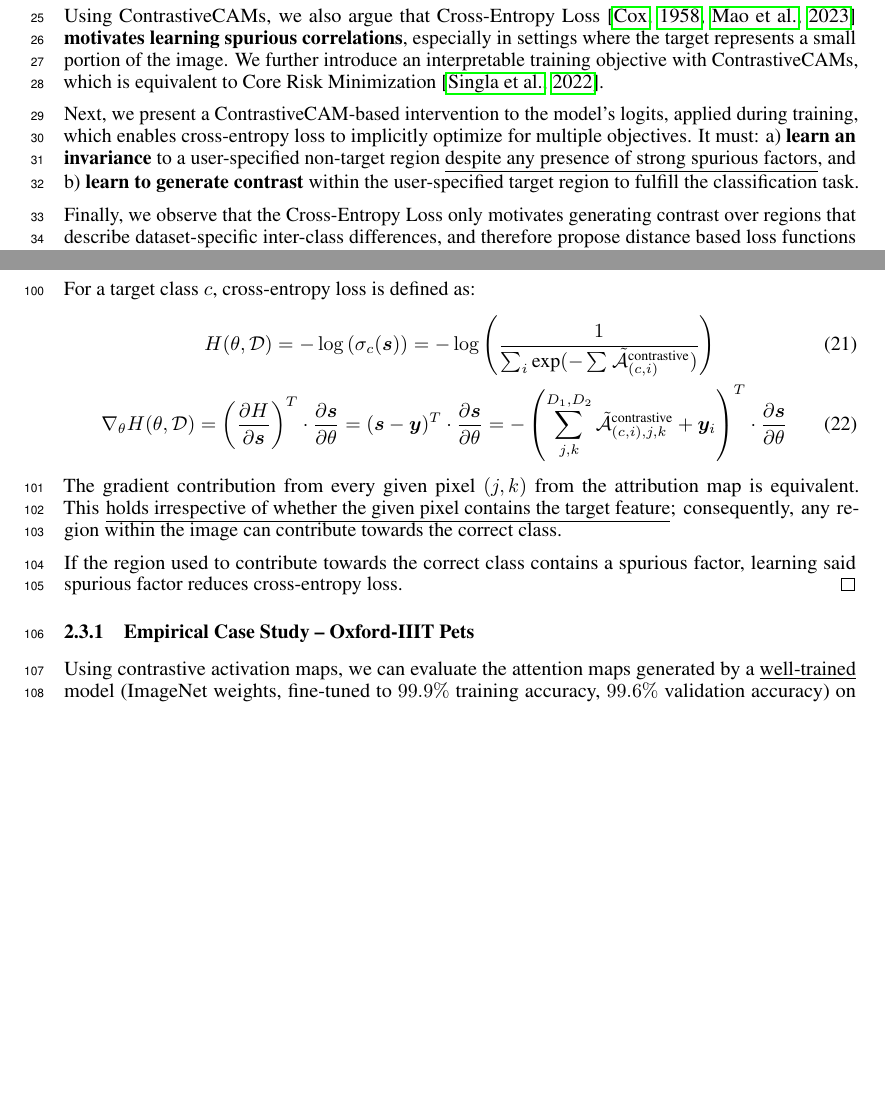
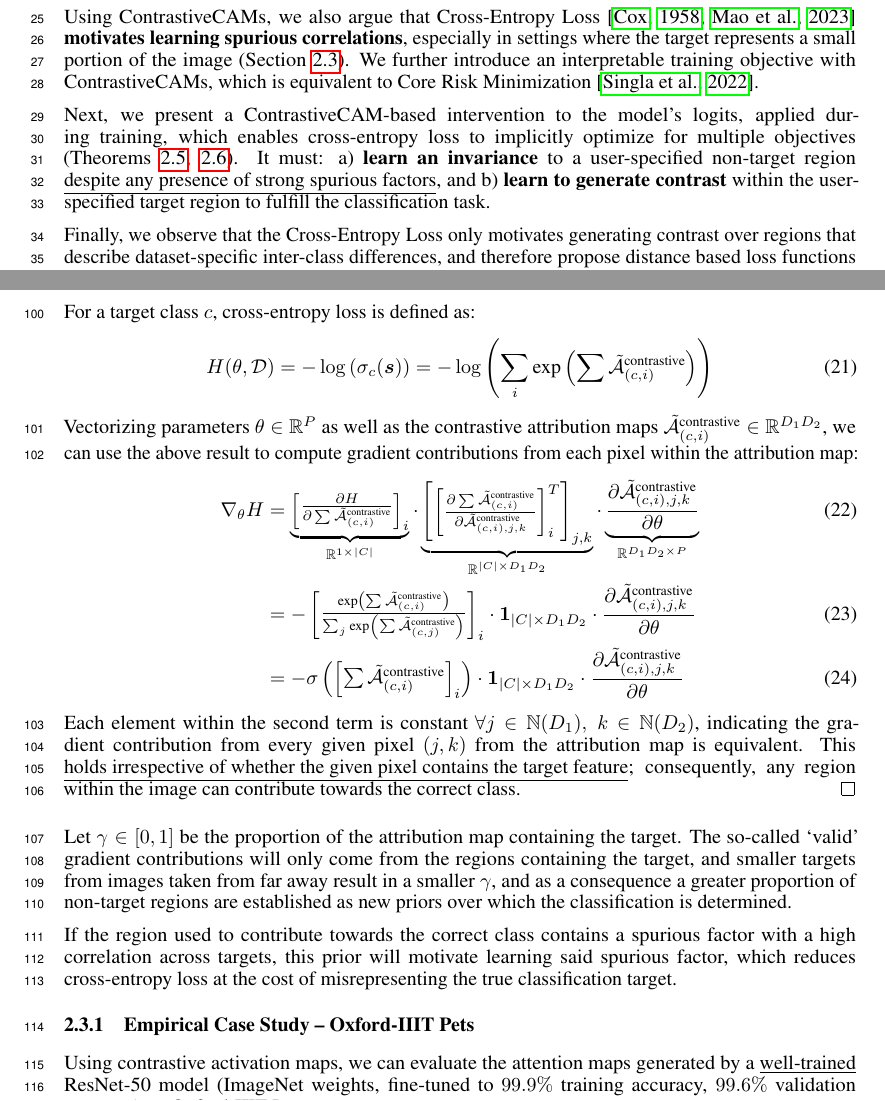
Before and after one commit to jinensetpal/contrastive-optimization, a LaTeX document (paper/main.tex): two parts of pages 1 and 4 of 13, joined at a grey line, cut so that both start at the same text, the shorter picture padded with empty space. Compiled offline with pdfLaTeX.

Commit message:
updated proof for spurious-motivations in cross-entropy, fixed syncbatchnorm desyncs using `torch.compile`
plus minor dataloader syntax and eval path fixes

```diff
--- a/paper/main.tex
+++ b/paper/main.tex
@@ -127,9 +127,9 @@ We demonstrate that the normalizing behavior of softmax during the forward pass
 
 We prove using ContrastiveCAMs that the default training behavior of Batch Normalization \citep{ioffe2015batch} \underline{breaks the locality principle of convolutional networks}, and instead motivate the use of Running Batch Normalization \citep{jermeyhowardlesson10}, computed causally to recover locality.
 
-Using ContrastiveCAMs, we also argue that Cross-Entropy Loss \citep{cox1958regression, mao2023cross} \textbf{motivates learning spurious correlations}, especially in settings where the target represents a small portion of the image. We further introduce an interpretable training objective with ContrastiveCAMs, which is equivalent to Core Risk Minimization \citep{singla2022core}.
+Using ContrastiveCAMs, we also argue that Cross-Entropy Loss \citep{cox1958regression, mao2023cross} \textbf{motivates learning spurious correlations}, especially in settings where the target represents a small portion of the image (Section \ref{ce-motiv-spurious}). We further introduce an interpretable training objective with ContrastiveCAMs, which is equivalent to Core Risk Minimization \citep{singla2022core}.
 
-Next, we present a ContrastiveCAM-based intervention to the model's logits, applied during training, which enables cross-entropy loss to implicitly optimize for multiple objectives. It must: a) \textbf{learn an invariance} to a user-specified non-target region \underline{despite any presence of strong spurious factors}, and b) \textbf{learn to generate contrast} within the user-specified target region to fulfill the classification task.
+Next, we present a ContrastiveCAM-based intervention to the model's logits, applied during training, which enables cross-entropy loss to implicitly optimize for multiple objectives (Theorems \ref{ace}, \ref{abce}). It must: a) \textbf{learn an invariance} to a user-specified non-target region \underline{despite any presence of strong spurious factors}, and b) \textbf{learn to generate contrast} within the user-specified target region to fulfill the classification task.
 
 Finally, we observe that the Cross-Entropy Loss only motivates generating contrast over regions that describe dataset-specific inter-class differences, and therefore propose distance based loss functions that outperforms Cross-Entropy Loss in both in-distribution and out-of-distribution settings.
 
@@ -237,19 +238,27 @@ To ensure that the model accurately predicts the target class, each contrastive
 	Using our result from Theorem~\ref{classprobdiff}, we have:
 	\begin{gather}
-		\sigma_c(\bm{s}) = \frac{1}{\sum_i e^{d_i}} = \frac{1}{\sum_i \text{exp}({-\sum^{}\tilde{\mathcal{\bm{A}}}^{\text{contrastive}}_{(c, i)}})}
+		\sigma_c(\bm{s}) = \frac{1}{\sum_i e^{d_i}} = \frac{1}{\sum_i \text{exp}({-\sum \tilde{\mathcal{\bm{A}}}^{\text{contrastive}}_{(c, i)}})} = \sum_i \text{exp}\left({\sum \tilde{\mathcal{\bm{A}}}^{\text{contrastive}}_{(c, i)}}\right)
 	\end{gather}
 	For a target class $c$, cross-entropy loss is defined as:
 	\begin{gather}
-		H(\theta, \mathcal{D}) = -\log \left( \sigma_c(\bm{s}) \right) = -\log \left( \frac{1}{\sum_i \text{exp}({-\sum^{}\tilde{\mathcal{\bm{A}}}^{\text{contrastive}}_{(c, i)}})} \right) \\
-		\nabla_\theta H(\theta, \mathcal{D}) = \left(\frac{\partial H}{\partial \bm{s}}\right)^T \cdot \frac{\partial \bm{s}}{\partial \theta} = (\bm{s} - \bm{y})^T \cdot \frac{\partial \bm{s}}{\partial \theta} = -\left(\sum^{D_1, D_2}_{j,k} \tilde{\mathcal{\bm{A}}}_{(c, i), j, k}^{\text{contrastive}} + \bm{y}_{i}\right)^T \cdot \frac{\partial \bm{s}}{\partial \theta}
+		H(\theta, \mathcal{D}) = -\log \left( \sigma_c(\bm{s}) \right) = -\log \left( \sum_i \text{exp}\left({\sum \tilde{\mathcal{\bm{A}}}^{\text{contrastive}}_{(c, i)}}\right) \right)
 	\end{gather}
-	The gradient contribution from every given pixel $(j, k)$ from the attribution map is equivalent. This \underline{holds irrespective of whether the given pixel contains the target feature}; consequently, any region within the image can contribute towards the correct class.
+	Vectorizing parameters $\theta \in \mathbb{R}^P$ as well as the contrastive attribution maps $\tilde{\mathcal{\bm{A}}}_{(c, i)}^{\text{contrastive}} \in \mathbb{R}^{D_1 D_2}$, we can use the above result to compute gradient contributions from each pixel within the attribution map:
+	\begin{align}
+		\nabla_\theta H &= \underbrace{\begin{bmatrix} \frac{\partial H}{\partial \sum \tilde{\mathcal{\bm{A}}}_{(c, i)}^{\text{contrastive}}} \end{bmatrix}_i}_{\mathbb{R}^{1 \times |C|}}
+			\cdot \underbrace{\begin{bmatrix} \begin{bmatrix} \frac{\partial \sum \tilde{\mathcal{\bm{A}}}_{(c, i)}^{\text{contrastive}}}{\partial \tilde{\mathcal{\bm{A}}}_{(c, i), j, k}^{\text{contrastive}}} \end{bmatrix}_{i}^T \end{bmatrix}_{j,k}}_{\mathbb{R}^{|C| \times D_1 D_2}}
+			\cdot \underbrace{\frac{\partial \tilde{\mathcal{\bm{A}}}_{(c, i), j, k}^{\text{contrastive}}}{\partial \theta}}_{\mathbb{R}^{D_1D_2 \times P}} \\
+		&= - \begin{bmatrix} \frac{\text{exp}\left( \sum \tilde{\mathcal{\bm{A}}}^{\text{contrastive}}_{(c, i)}\right)}{\sum_j \text{exp}\left({\sum \tilde{\mathcal{\bm{A}}}^{\text{contrastive}}_{(c, j)}}\right)} \end{bmatrix}_i \cdot \bm{1}_{|C| \times D_1 D_2} \cdot \frac{\partial \tilde{\mathcal{\bm{A}}}_{(c, i), j, k}^{\text{contrastive}}}{\partial \theta} \\
+			&= - \sigma\left( \begin{bmatrix} \sum \tilde{\mathcal{\bm{A}}}^{\text{contrastive}}_{(c, i)} \end{bmatrix}_i \right) \cdot \bm{1}_{|C| \times D_1 D_2} \cdot \frac{\partial \tilde{\mathcal{\bm{A}}}_{(c, i), j, k}^{\text{contrastive}}}{\partial \theta}
+	\end{align}
+	Each element within the second term is constant $\forall j \in \mathbb{N}(D_1),~k \in \mathbb{N}(D_2)$, indicating the gradient contribution from every given pixel $(j, k)$ from the attribution map is equivalent. This \underline{holds irrespective of whether the given pixel contains the target feature}; consequently, any region within the image can contribute towards the correct class.
+\end{proof}
+	Let $\gamma \in [0, 1]$ be the proportion of the attribution map containing the target. The so-called `valid' gradient contributions will only come from the regions containing the target, and smaller targets from images taken from far away result in a smaller $\gamma$, and as a consequence a greater proportion of non-target regions are established as new priors over which the classification is determined.
 
-	If the region used to contribute towards the correct class contains a spurious factor, learning said spurious factor reduces cross-entropy loss.
-\end{proof}
+	If the region used to contribute towards the correct class contains a spurious factor with a high correlation across targets, this prior will motivate learning said spurious factor, which reduces cross-entropy loss at the cost of misrepresenting the true classification target.
 
 \subsubsection{Empirical Case Study -- Oxford-IIIT Pets}
-Using contrastive activation maps, we can evaluate the attention maps generated by a \underline{well-trained} model (ImageNet weights, fine-tuned to $99.9\%$ training accuracy, $99.6\%$ validation accuracy) on Oxford-IIIT Pets:
+Using contrastive activation maps, we can evaluate the attention maps generated by a \underline{well-trained} ResNet-50 model (ImageNet weights, fine-tuned to $99.9\%$ training accuracy, $99.6\%$ validation accuracy) on Oxford-IIIT Pets:
 
 \begin{figure}[h!]
 	\centering
```
Also changed, not shown: paper/references.bib (indentation only), paper/main.tex (11 more changed lines), 3 other files.
